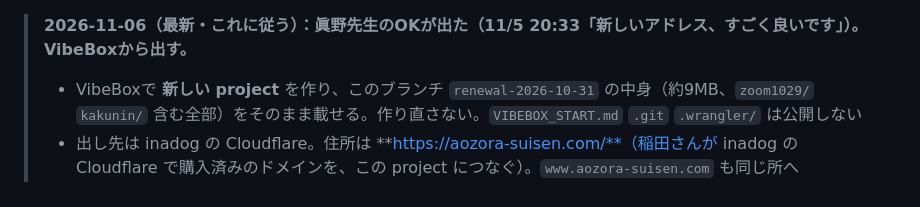
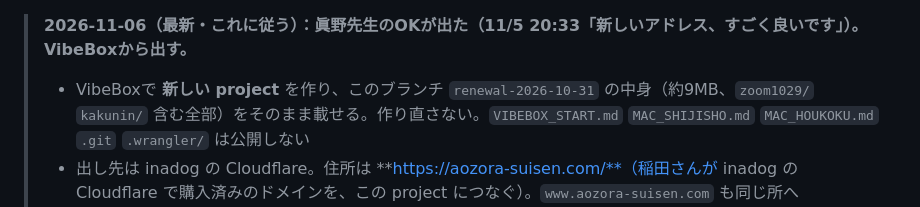
Before and after one commit to inada2026/aozora-suisen-site, a Markdown page: VIBEBOX_START.md, the part around the change. GitHub-like rendering.

Commit message:
VIBEBOX_START：Macへの指示書・報告も公開しない
Co-Authored-By: Claude Opus 5.5 <noreply@anthropic.com>

```diff
--- a/VIBEBOX_START.md
+++ b/VIBEBOX_START.md
@@ -1,5 +1,5 @@
 > **2026-11-06（最新・これに従う）：眞野先生のOKが出た（11/5 20:33「新しいアドレス、すごく良いです」）。VibeBoxから出す。**
-> - VibeBoxで **新しい project** を作り、このブランチ `renewal-2026-10-31` の中身（約9MB、`zoom1029/` `kakunin/` 含む全部）をそのまま載せる。作り直さない。`VIBEBOX_START.md` `.git` `.wrangler/` は公開しない
+> - VibeBoxで **新しい project** を作り、このブランチ `renewal-2026-10-31` の中身（約9MB、`zoom1029/` `kakunin/` 含む全部）をそのまま載せる。作り直さない。`VIBEBOX_START.md` `MAC_SHIJISHO.md` `MAC_HOUKOKU.md` `.git` `.wrangler/` は公開しない
 > - 出し先は inadog の Cloudflare。住所は **https://aozora-suisen.com/**（稲田さんが inadog の Cloudflare で購入済みのドメインを、この project につなぐ）。`www.aozora-suisen.com` も同じ所へ
 > - 下の本文にある「Worker名 aozora-cafe-suisen・URLを変えない」は古い指示。**今の workers.dev は触らない**（新しい住所が開いたら、Windows側が最後に1回だけ「全ページを新しい住所へ自動で飛ばす」形に入れ替える）
 > - 検索の設定（noindex・robots.txt）は本文 4. のとおり変えない。載せたら本文 6. の確認をする
```
